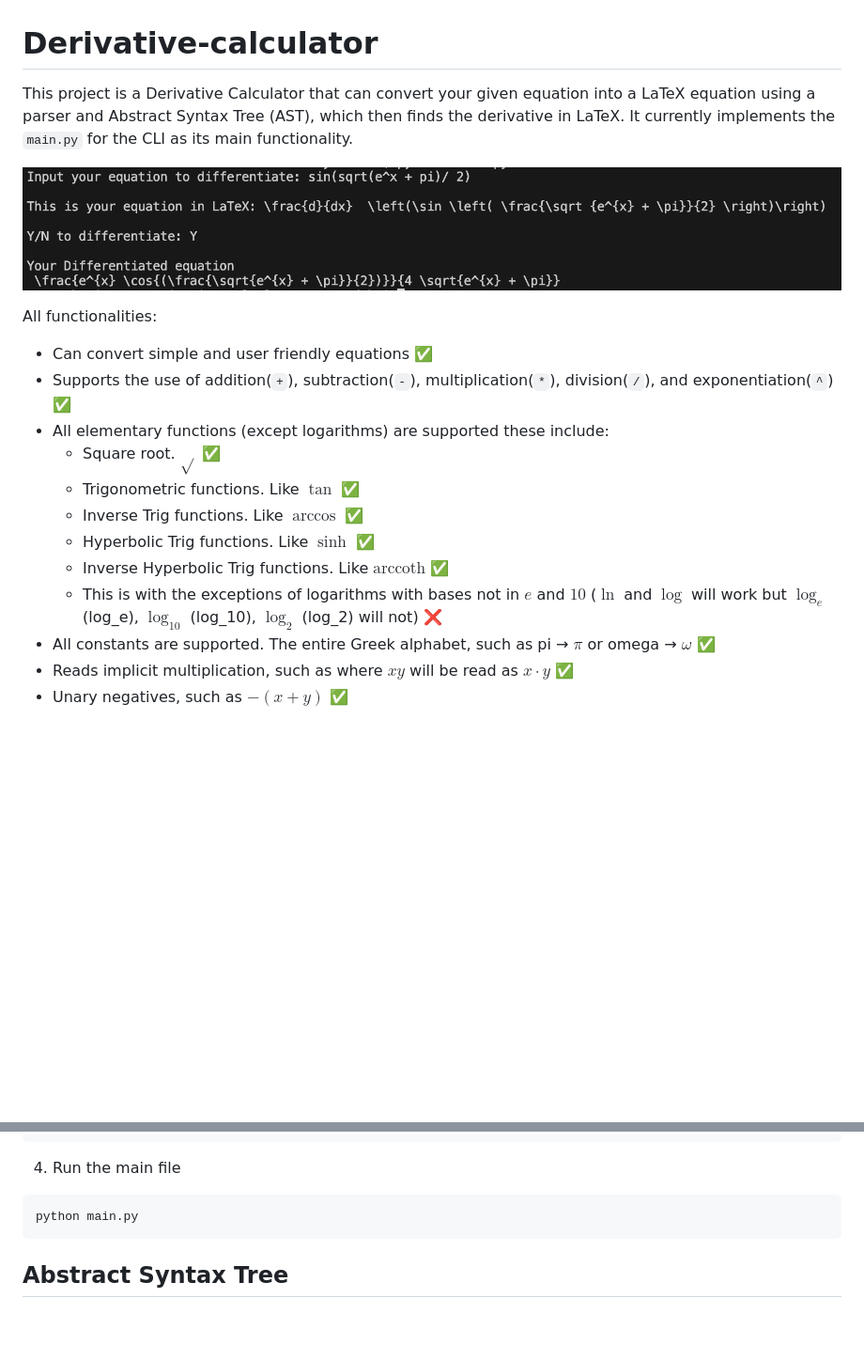
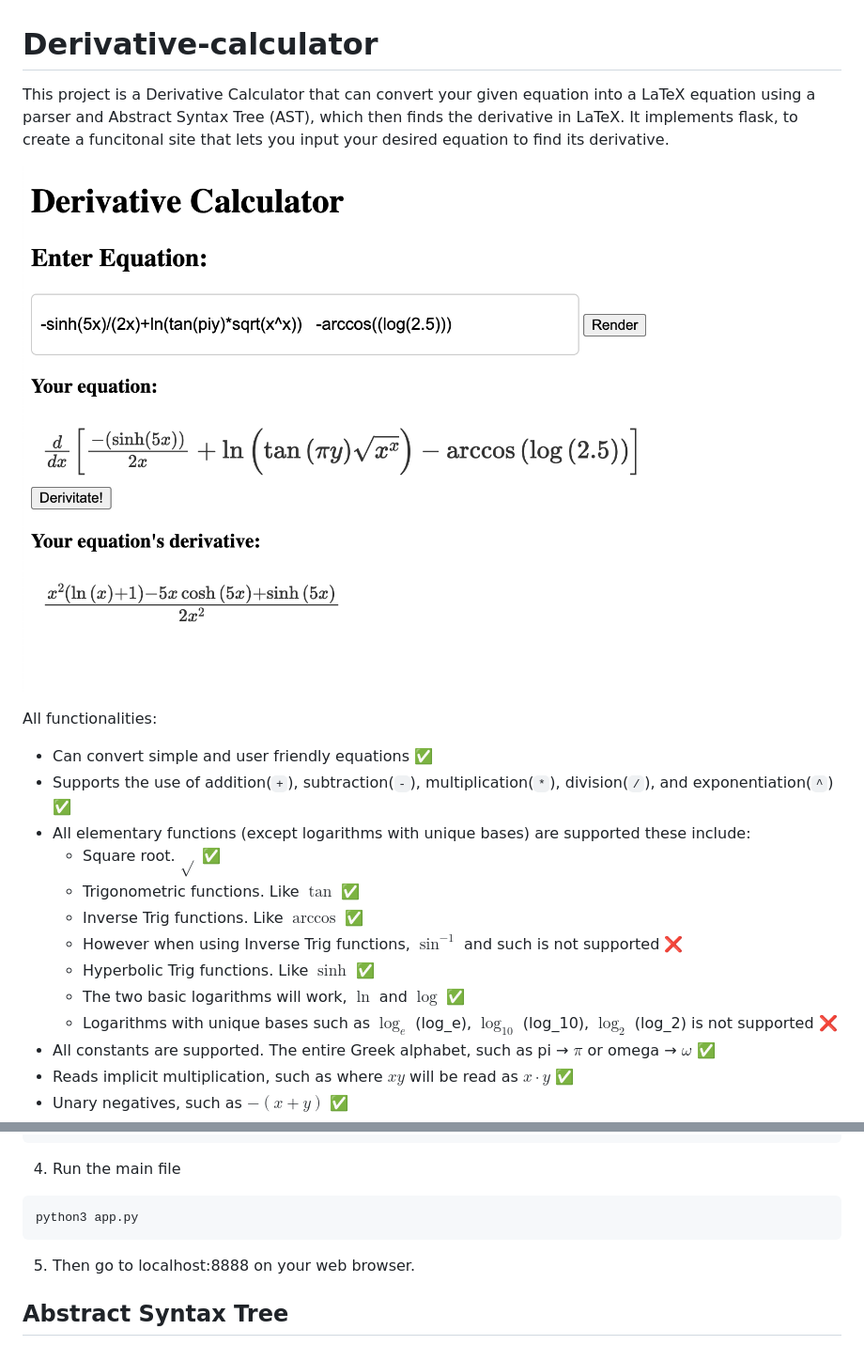
Before and after one commit to rchu02/Derivative-calculator, a Markdown page: README.md, 2 parts joined by grey strips. Shown: that part at 94% size. GitHub-like rendering; pictures changed too: pictures/CLI_example.png (deleted), pictures/flask_example.png (added); blank space fills up the shorter version.

Commit message:
Changed readme file and debugged a couple of small features such as the fact that LaTeX does not support inverse hyperbolic functions

````diff
--- a/README.md
+++ b/README.md
@@ -1,18 +1,19 @@
 # Derivative-calculator
-This project is a Derivative Calculator that can convert your given equation into a LaTeX equation using a parser and Abstract Syntax Tree (AST), which then finds the derivative in LaTeX. It currently implements the `main.py` for the CLI as its main functionality.
+This project is a Derivative Calculator that can convert your given equation into a LaTeX equation using a parser and Abstract Syntax Tree (AST), which then finds the derivative in LaTeX. It implements flask, to create a funcitonal site that lets you input your desired equation to find its derivative.
 
-![Example of CLI in action](pictures/CLI_example.png)
+![Example of the site](pictures/flask_example.png)
 
 All functionalities:
 * Can convert simple and user friendly equations ✅
 * Supports the use of addition(`+`), subtraction(`-`), multiplication(`*`), division(`/`), and exponentiation(`^`) ✅
-* All elementary functions (except logarithms) are supported these include:
+* All elementary functions (except logarithms with unique bases) are supported these include:
     * Square root. $\sqrt{}$ ✅
     * Trigonometric functions. Like $\tan$ ✅
     * Inverse Trig functions. Like $\arccos$ ✅
+    * However when using Inverse Trig functions, $\sin^{-1}$ and such is not supported ❌
     * Hyperbolic Trig functions. Like $\sinh$ ✅
-    * Inverse Hyperbolic Trig functions. Like $\text{arccoth}$ ✅
-    * This is with the exceptions of logarithms with bases not in $e$ and $10$ ($\ln$ and $\log$ will work but $\log_e$ (log_e), $\log_{10}$ (log_10), $\log_2$ (log_2) will not) ❌
+    * The two basic logarithms will work, $\ln$ and $\log$ ✅
+    * Logarithms with unique bases such as $\log_e$ (log_e), $\log_{10}$ (log_10), $\log_2$ (log_2) is not supported ❌
 * All constants are supported. The entire Greek alphabet, such as pi &rarr; $\pi$ or omega &rarr; $\omega$ ✅
 * Reads implicit multiplication, such as where $xy$ will be read as $x \cdot y$ ✅
 * Unary negatives, such as $-(x+y)$ ✅
@@ -38,8 +39,9 @@ pip install -r packages.txt
 ```
 4. Run the main file
 ```
-python main.py
+python3 app.py
 ```
+5. Then go to localhost:8888 on your web browser.
 
 ## Abstract Syntax Tree
 The idea of the AST is that we can parse through whatever the user wants to input, which then allows the computer to know what the input is actually meant to be. A good question to ask is how does a computer know what the function $\cos{(x)}$ means, it may intrepret it as $c\cdot o \cdot s \cdot x$ instead. The AST solves all these issues and is able to determine what the function would look like. Below is a an example of what the AST looks like with the input (cos(x)+y)/pi which in LaTeX would be: $\frac{\cos(x)+y}{\pi}$.
````
Also changed, not shown: 4 other files.
